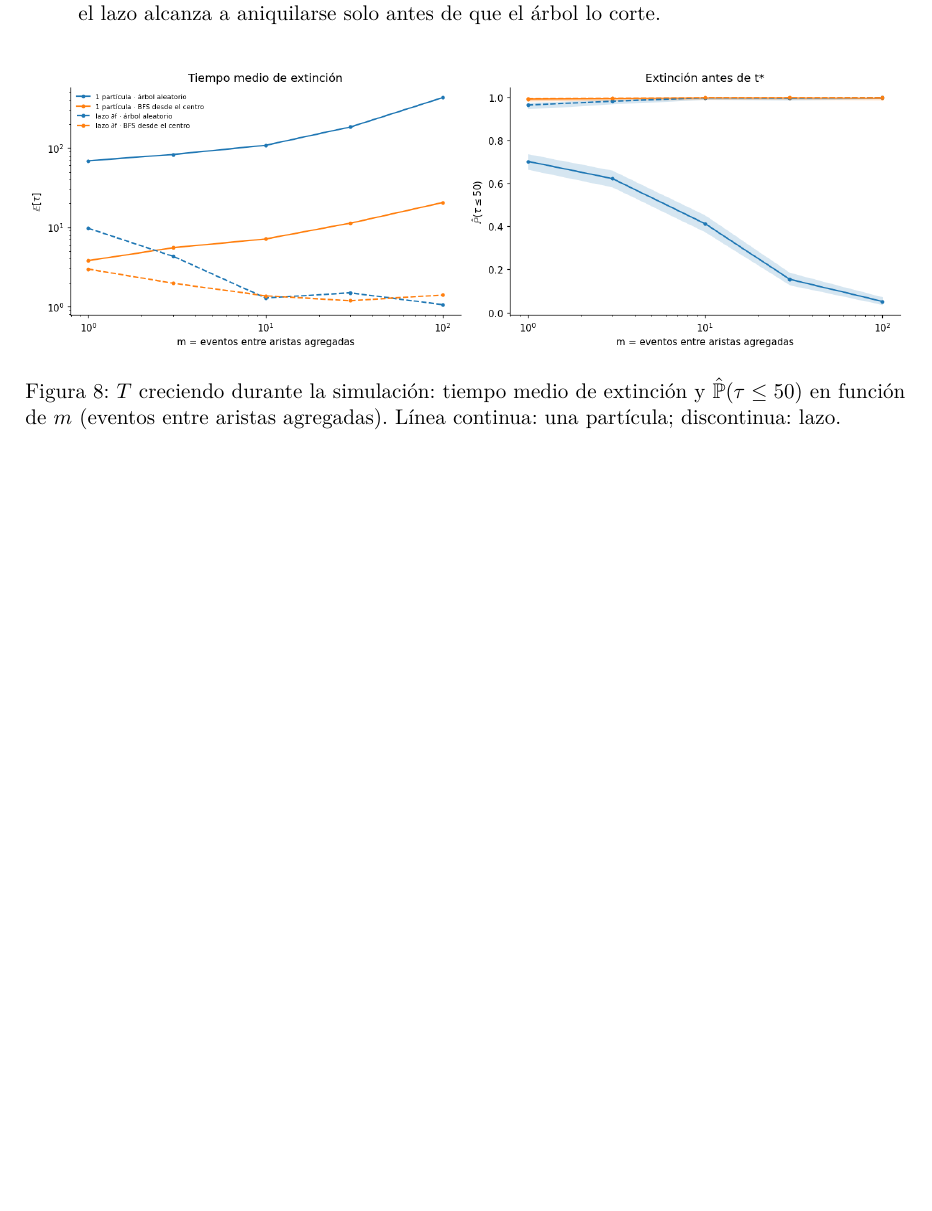
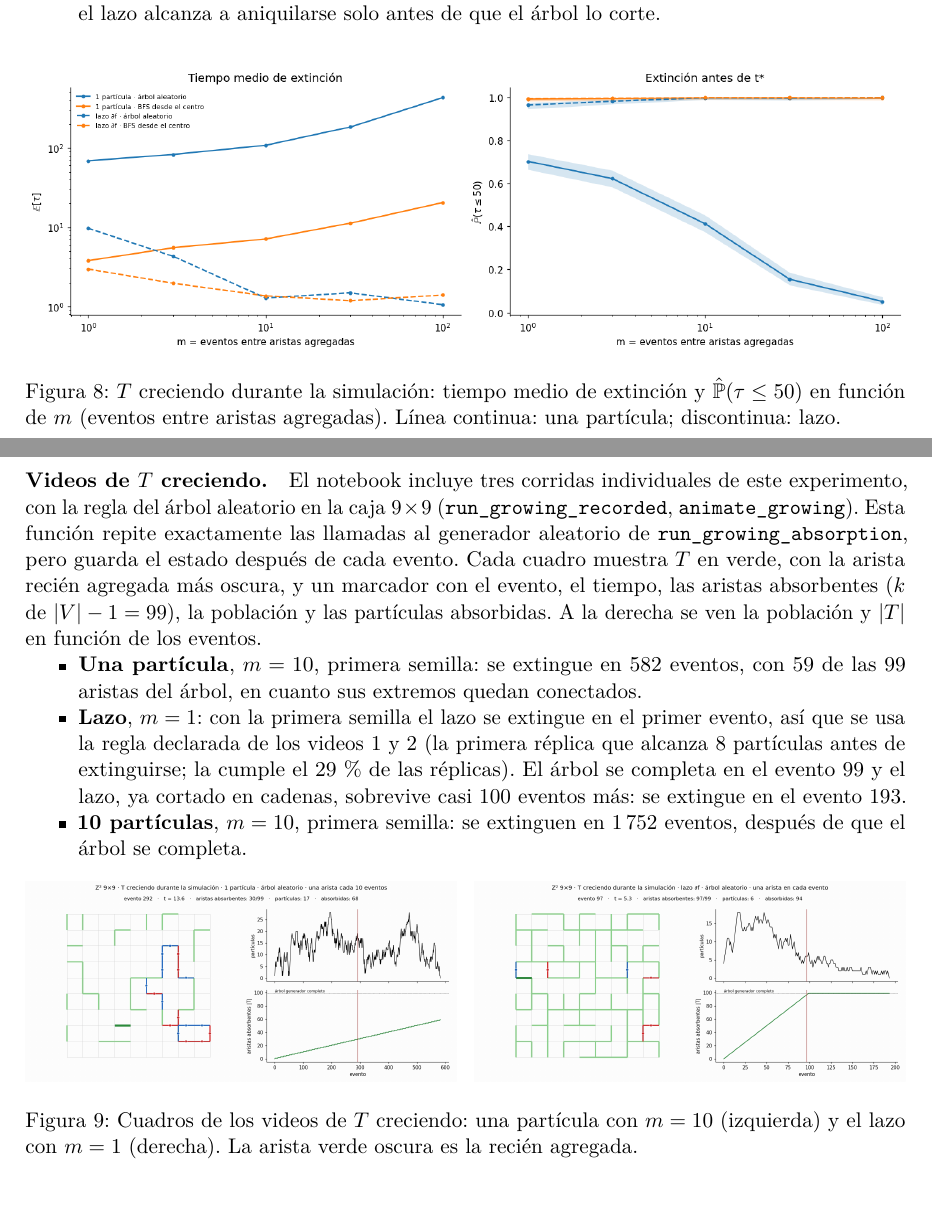
Before and after one commit to martinmaturana777/Branching-Process-Complexes, a LaTeX paper (explicacion/explicacion_notebook.tex): part of page 25 of 36 before the commit and two parts of pages 25 and 26 of 36 after it, the two joined at a grey line, cut so that both start at the same text, the shorter picture padded with empty space. Compiled offline with pdfLaTeX.

Commit message:
Videos de T creciendo durante la simulación
Tres corridas individuales del experimento de la §8.5 (Z² 9×9, regla árbol
aleatorio): 1 partícula (m=10) y 10 partículas (m=10) con la primera semilla,
y el lazo (m=1) con la regla declarada de los videos de lazo en 2D. Cada
cuadro muestra T en verde (la arista nueva más oscura) y un marcador con el
evento, el tiempo, las aristas absorbentes k/99, la población y las
absorbidas; a la derecha, población y |T| contra los eventos.

Co-Authored-By: Claude Opus 5.5 <noreply@anthropic.com>

```diff
--- a/explicacion/explicacion_notebook.tex
+++ b/explicacion/explicacion_notebook.tex
@@ -945,6 +945,21 @@ En \fn{run_growing_absorption}, $T$ parte vacío y, antes de los eventos número
 \label{fig:aristas-dinamico}
 \end{figure}
 
+\paragraph{Videos de $T$ creciendo.} El notebook incluye tres corridas individuales de este experimento, con la regla del árbol aleatorio en la caja $9\times9$ (\fn{run_growing_recorded}, \fn{animate_growing}). Esta función repite exactamente las llamadas al generador aleatorio de \fn{run_growing_absorption}, pero guarda el estado después de cada evento. Cada cuadro muestra $T$ en verde, con la arista recién agregada más oscura, y un marcador con el evento, el tiempo, las aristas absorbentes ($k$ de $|V|-1=99$), la población y las partículas absorbidas. A la derecha se ven la población y $|T|$ en función de los eventos.
+\begin{itemize}[nosep]
+  \item \textbf{Una partícula}, $m=10$, primera semilla: se extingue en 582 eventos, con 59 de las 99 aristas del árbol, en cuanto sus extremos quedan conectados.
+  \item \textbf{Lazo}, $m=1$: con la primera semilla el lazo se extingue en el primer evento, así que se usa la regla declarada de los videos 1 y 2 (la primera réplica que alcanza 8 partículas antes de extinguirse; la cumple el 29\,\% de las réplicas). El árbol se completa en el evento 99 y el lazo, ya cortado en cadenas, sobrevive casi 100 eventos más: se extingue en el evento 193.
+  \item \textbf{10 partículas}, $m=10$, primera semilla: se extinguen en 1\,752 eventos, después de que el árbol se completa.
+\end{itemize}
+
+\begin{figure}[ht]
+\centering
+\includegraphics[width=0.49\textwidth]{figuras/vid_T_creciente_1particula.png}\hfill
+\includegraphics[width=0.49\textwidth]{figuras/vid_T_creciente_lazo.png}
+\caption{Cuadros de los videos de $T$ creciendo: una partícula con $m=10$ (izquierda) y el lazo con $m=1$ (derecha). La arista verde oscura es la recién agregada.}
+\label{fig:T-creciente-videos}
+\end{figure}
+
 \subsection{Resultados en \texorpdfstring{$\Z^3$}{Z3}}
 
 En la caja $9\times9\times9$ la extinción eventual sigue estando dada por las cargas, pero en la práctica casi nunca se observa. Por eso se compara con la probabilidad de \textbf{extinción temprana}
```
Also changed, not shown: README.md, explicacion/explicacion_notebook.pdf, explicacion/figuras/vid_T_creciente_1particula.png (added), explicacion/figuras/vid_T_creciente_lazo.png (added), 4 other files.
